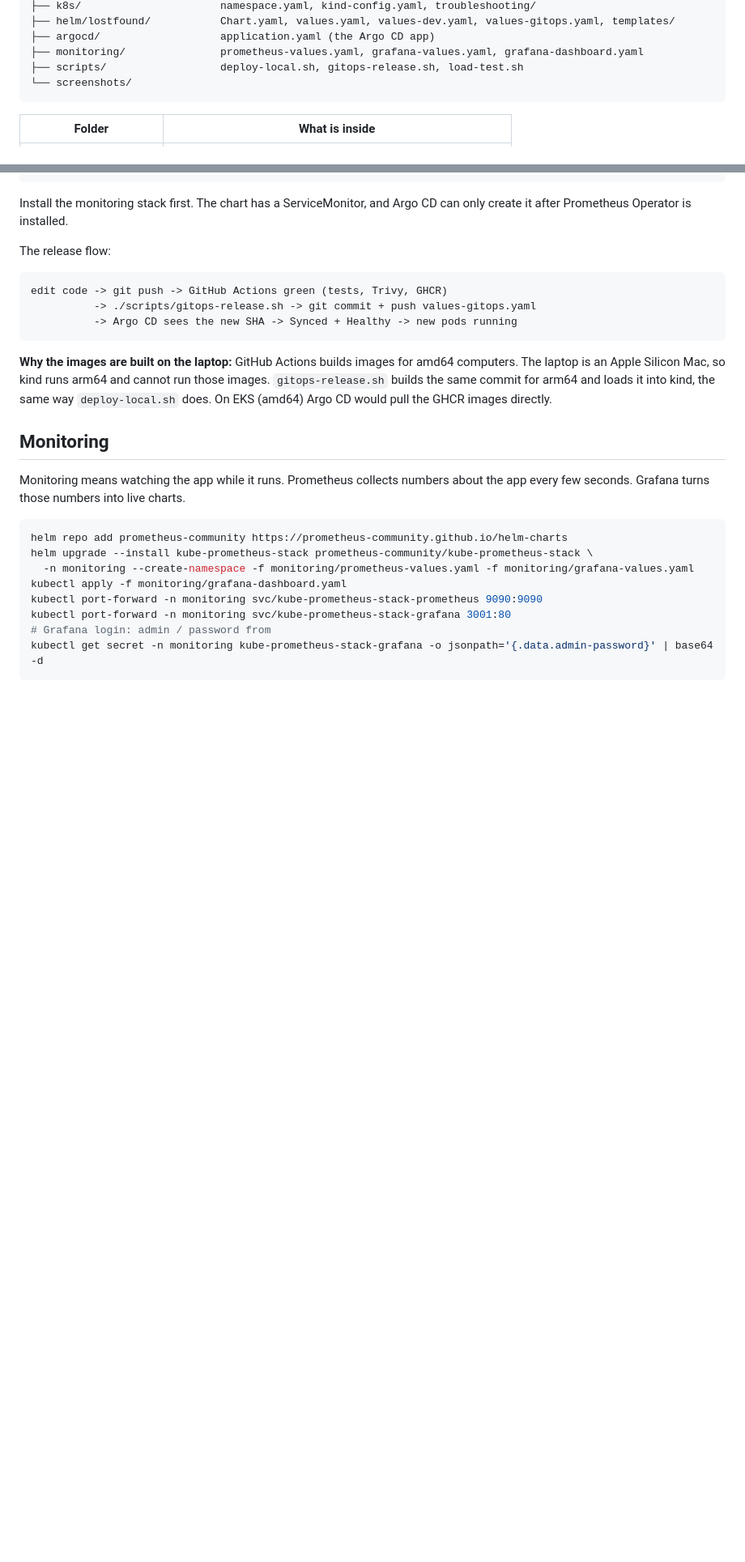
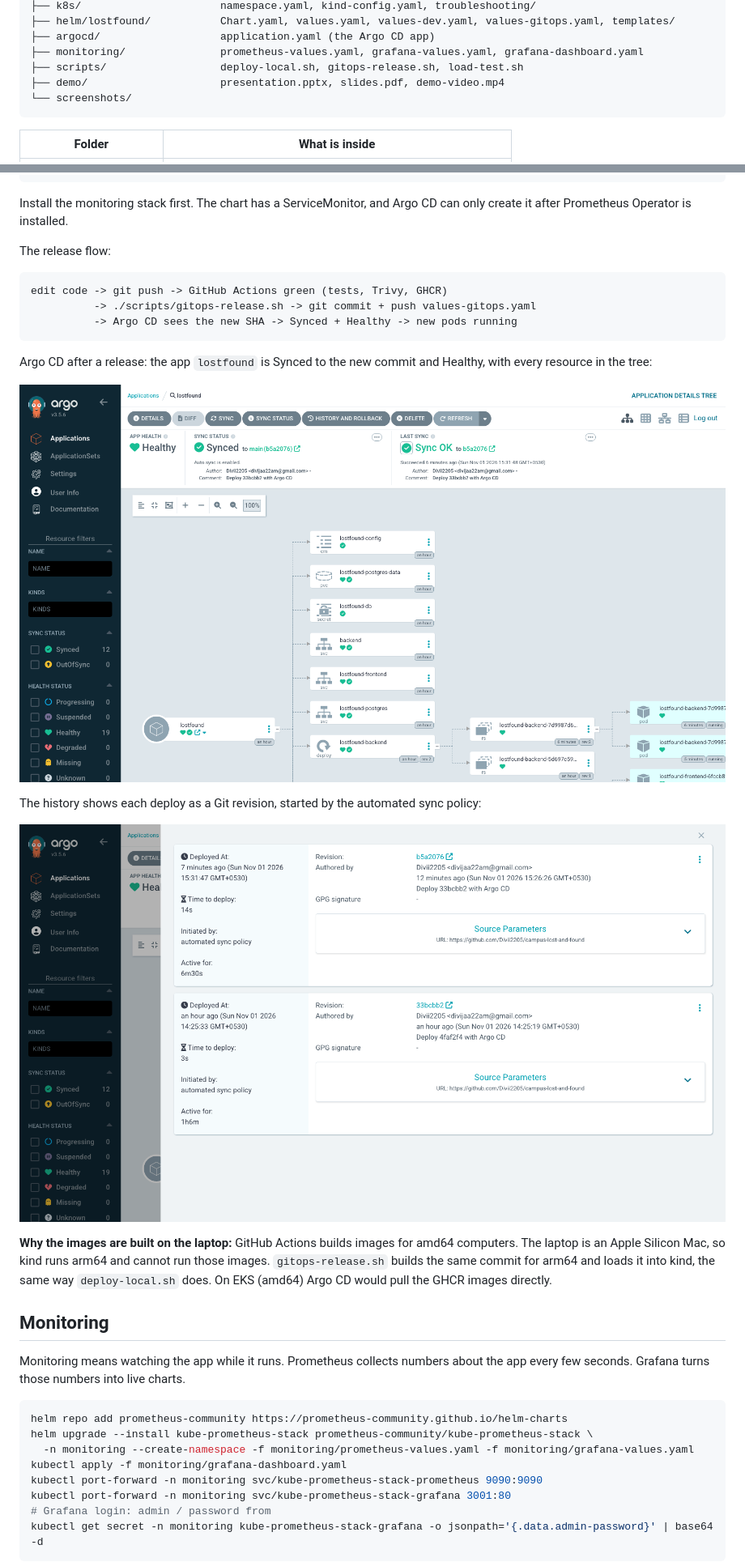
Before and after one commit to Divii2205/campus-lost-and-found, a Markdown page: README.md, 2 parts joined by grey strips. Shown at 81% size. Drawn GitHub-style; pictures changed too: screenshots/12-argocd-history.png (added), screenshots/12-argocd-synced.png (added); blank space fills up the shorter version.

Commit message:
Add slides, demo video and Argo CD screenshots

````diff
--- a/README.md
+++ b/README.md
@@ -179,6 +179,7 @@ campus-lost-and-found/
 ├── argocd/                   application.yaml (the Argo CD app)
 ├── monitoring/               prometheus-values.yaml, grafana-values.yaml, grafana-dashboard.yaml
 ├── scripts/                  deploy-local.sh, gitops-release.sh, load-test.sh
+├── demo/                     presentation.pptx, slides.pdf, demo-video.mp4
 └── screenshots/
 ```
 
@@ -576,6 +578,14 @@ edit code -> git push -> GitHub Actions green (tests, Trivy, GHCR)
           -> Argo CD sees the new SHA -> Synced + Healthy -> new pods running
 ```
 
+Argo CD after a release: the app `lostfound` is Synced to the new commit and Healthy, with every resource in the tree:
+
+![Argo CD app synced and healthy](screenshots/12-argocd-synced.png)
+
+The history shows each deploy as a Git revision, started by the automated sync policy:
+
+![Argo CD sync history](screenshots/12-argocd-history.png)
+
 **Why the images are built on the laptop:** GitHub Actions builds images for amd64 computers. The laptop is an Apple Silicon Mac, so kind runs arm64 and cannot run those images. `gitops-release.sh` builds the same commit for arm64 and loads it into kind, the same way `deploy-local.sh` does. On EKS (amd64) Argo CD would pull the GHCR images directly.
 
 ## Monitoring
````
Also changed, not shown: other parts of README.md (+8 -1 lines), 3 other files.
